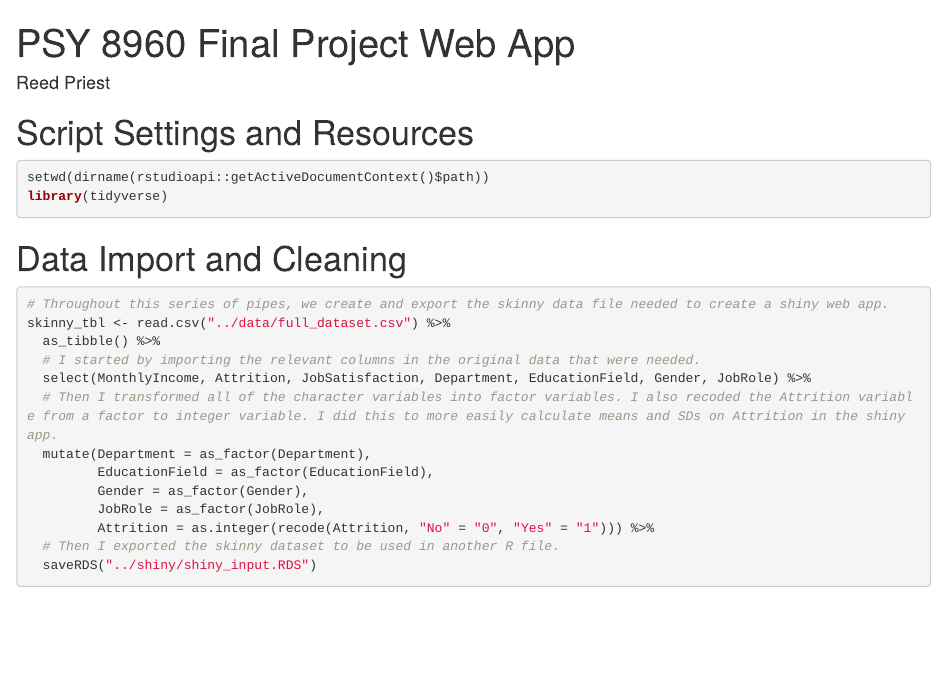
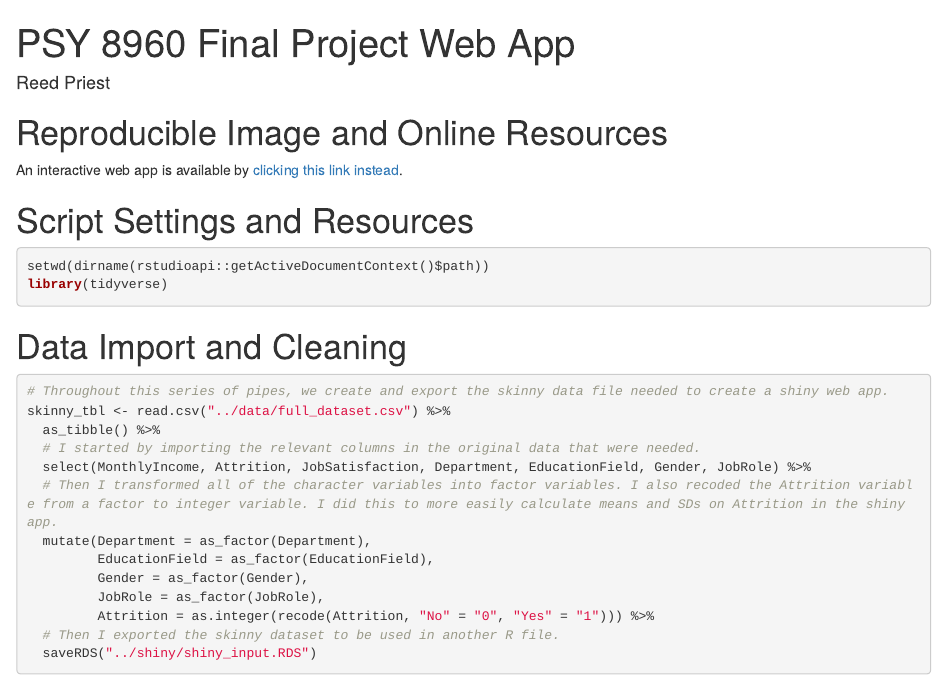
Before and after one commit to ReedPumn/psy8960-final, an R Markdown document (Rmd/dashboard.Rmd): the page in a window 1100 px wide, from its top. Rendered offline with R 4.5, knitr and Pandoc, with nearby package versions.

Commit message:
Added link to the app in the dashboard document.

````diff
--- a/Rmd/dashboard.Rmd
+++ b/Rmd/dashboard.Rmd
@@ -5,6 +5,10 @@ output:
   html_document:
     df_print: paged
 ---
+
+# Reproducible Image and Online Resources
+
+An interactive web app is available by [clicking this link instead](https://reedpumn.shinyapps.io/Final_Project_Shiny_App/).
 
 # Script Settings and Resources
 ```{r section2, message=F}
````
Also changed, not shown: shiny/app.R (+1 -1 lines), 1 other file.
